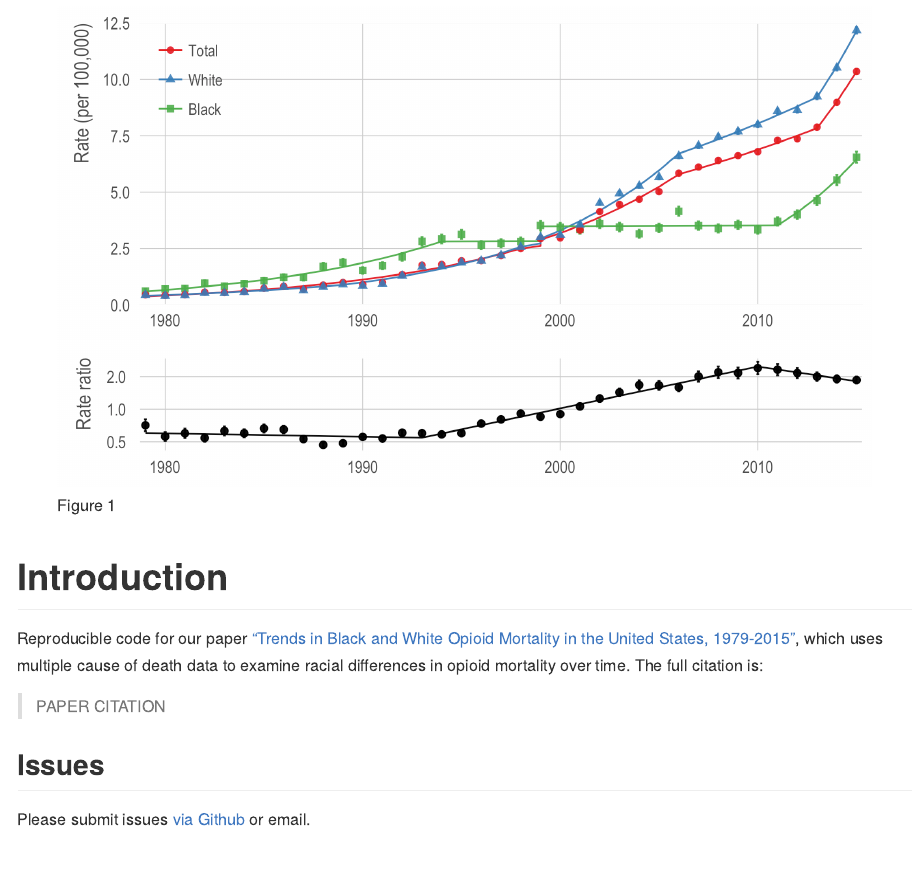
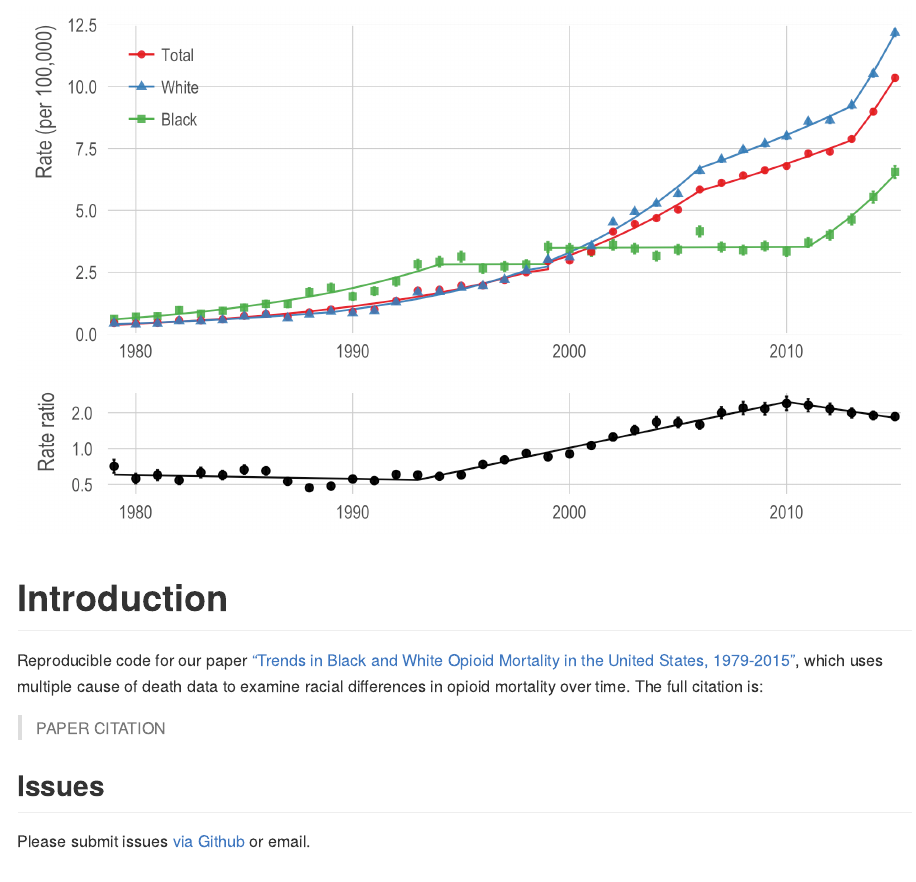
Before and after one commit to mkiang/opioid_trends, an R Markdown document (README.Rmd): the page in a window 1100 px wide, from 140 px down. Rendered offline with R 4.5, knitr and Pandoc, with nearby package versions.

Commit message:
I think this solves the weird pandoc error

````diff
--- a/README.Rmd
+++ b/README.Rmd
@@ -4,7 +4,10 @@ output: github_document
 
 # Trends in Black and White Opioid Mortality in the US, 1979-2015
 
-![Figure 1](./output/fig1_rate_and_ratio.png)
+```{r echo=FALSE}
+knitr::include_graphics("./output/fig1_rate_and_ratio.png")
+```
+
 
 # Introduction
 
````
Also changed, not shown: README.md, 1 other file.
